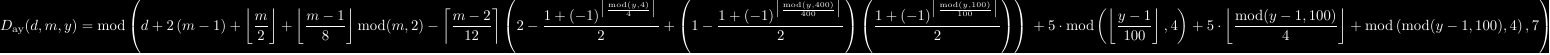
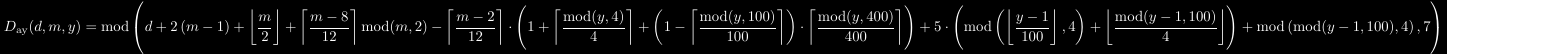
Before and after one commit to Abhishek6792/Day_Calculator, a LaTeX figure (day_calc.tex): the whole page. Compiled offline with pdfLaTeX.

Commit message:
Update day_calc.tex

```diff
--- a/day_calc.tex
+++ b/day_calc.tex
@@ -9,11 +13,11 @@
 \begin{document}
 \pagecolor{black}
 \color{white}
-\vspace*{-.386cm} % Adjust this value to move the equation up or down
+\vspace*{-.35cm} % Adjust this value to move the equation up or down
 
 \begin{equation*}
-D_{\text{ay}}(d,m,y) = \operatorname{mod}\left( d + 2\left(m-1\right)+\biggl\lfloor \frac{m}{2} \biggr\rfloor + \biggl\lfloor \frac{m-1}{8} \biggr\rfloor \operatorname{mod}(m,2) - \left\lceil \frac{m-2}{12} \right\rceil \left(2 - \frac{1 + \left(-1\right)^{\big\lceil \frac{\operatorname{mod}(y,4)}{4} \big\rceil}}{2}
-+ \left(1 - \frac{1 + \left(-1\right)^{\big\lceil \frac{\operatorname{mod}(y,400)}{400} \big\rceil}}{2}\right) \left(\frac{1 + \left(-1\right)^{\big\lceil \frac{\operatorname{mod}(y,100)}{100} \big\rceil}}{2}\right)\right) \\+ 5 \cdot \operatorname{mod}\left( \left\lfloor \frac{y-1}{100} \right\rfloor , 4 \right) + 5 \cdot \left\lfloor \frac{\operatorname{mod}(y-1, 100)}{4} \right\rfloor + \operatorname{mod}\left( \operatorname{mod}(y-1, 100), 4 \right), 7 \right)
+D_{\text{ay}}(d,m,y) = \operatorname{mod}\vast( d + 2\left(m-1\right)+\biggl\lfloor \frac{m}{2} \biggr\rfloor + \left\lceil \frac{m-8}{12} \right\rceil \operatorname{mod}(m,2) - \left\lceil \frac{m-2}{12} \right\rceil \cdot \Biggl(1 + \left\lceil \frac{\operatorname{mod}(y,4)}{4} \right\rceil
++ \biggl(1 - \left\lceil \frac{\operatorname{mod}(y,100)}{100} \right\rceil\biggr) \cdot \left\lceil \frac{\operatorname{mod}(y,400)}{400} \right\rceil\Biggr) \\+ 5 \cdot \Biggl(\operatorname{mod}\left( \left\lfloor \frac{y-1}{100} \right\rfloor , 4 \right) + \left\lfloor \frac{\operatorname{mod}(y-1, 100)}{4} \right\rfloor\Biggr) + \operatorname{mod}\left( \operatorname{mod}(y-1, 100), 4 \right), 7 \vast)
 \end{equation*}
 
 \end{document}
```
Also changed, not shown: day_calc.tex (6 more changed lines).
